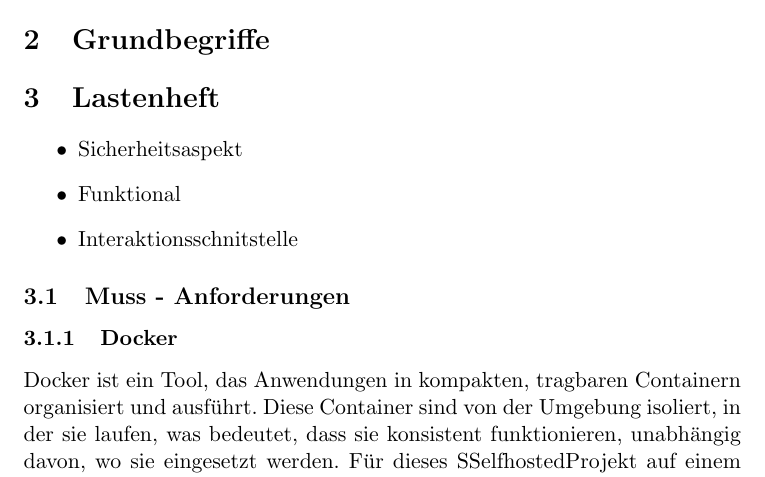
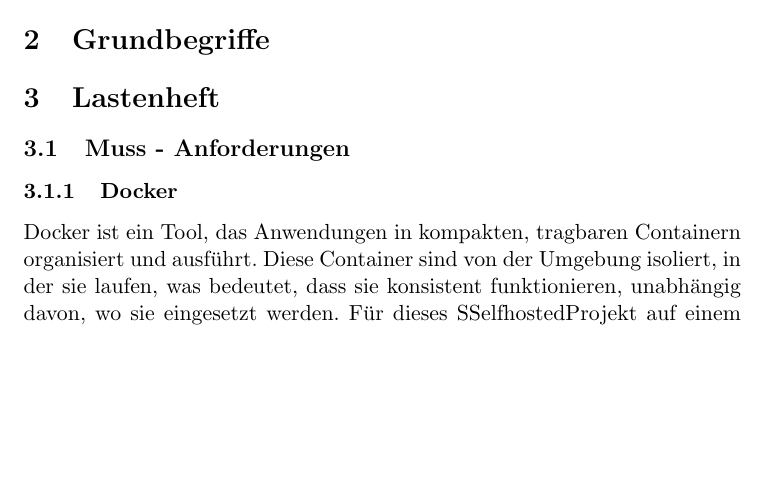
Before and after one commit to EmirTutar/Patientenmonitoring, a LaTeX document (doc/documentation/Doku.tex, which reads doc/documentation/chapter/specification.tex): part of page 3 of 7, cut so that both start at the same text, the shorter picture padded with empty space. Compiled offline with pdfLaTeX.

Commit message:
Removed unnecessary Bullet-Points

```diff
--- a/doc/documentation/chapter/specification.tex
+++ b/doc/documentation/chapter/specification.tex
@@ -1,11 +1,6 @@
 \selectlanguage{german}
 
 \section{Lastenheft}
-\begin{itemize}
-    \item Sicherheitsaspekt
-    \item Funktional
-    \item Interaktionsschnitstelle
-\end{itemize}
 
 \subsection{Muss - Anforderungen}
 
```
